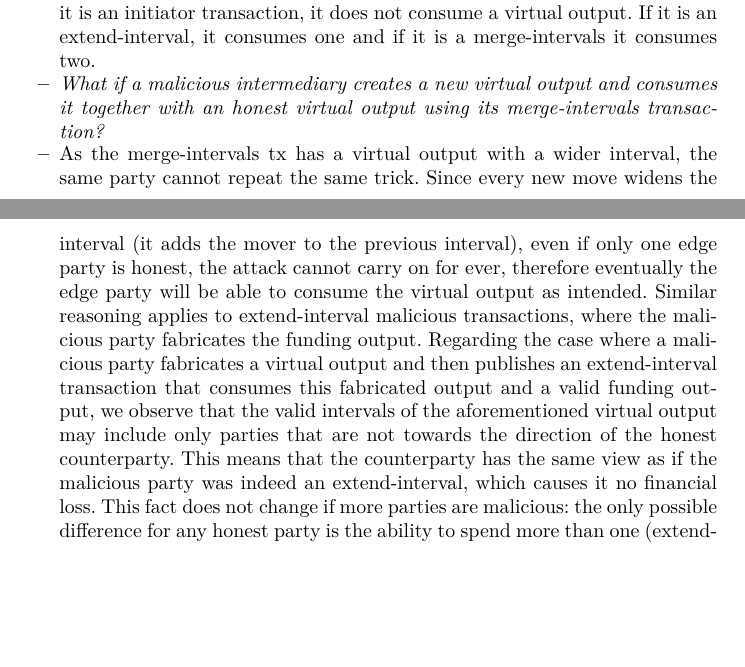
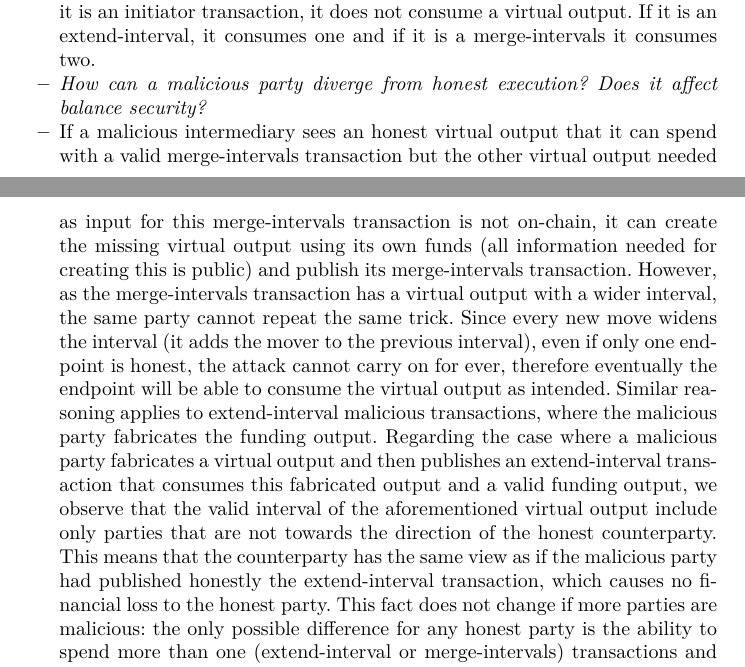
Before and after one commit to OrfeasLitos/virtual-payment-channels, a LaTeX paper (src/transactions-overview/transactions-overview.tex, which reads src/transactions-overview/overview.tex): two parts of pages 2 and 3 of 7, joined at a grey line, cut so that both start at the same text, the shorter picture padded with empty space. Compiled offline with pdfLaTeX; a LaTeX package or settings file that is missing is left out.

Commit message:
Rephrase Q&A 2 in overview

```diff
--- a/src/transactions-overview/overview.tex
+++ b/src/transactions-overview/overview.tex
@@ -82,22 +82,27 @@ $x'$, funded by $A_1$. At a high level, these transactions are as follows:
   If it is an initiator transaction, it does not consume a virtual output. If it
   is an extend-interval, it consumes one and if it is a merge-intervals it
   consumes two.
-  \item \emph{What if a malicious intermediary creates a new virtual output and
-  consumes it together with an honest virtual output using its merge-intervals
-  transaction?}
-  \item As the merge-intervals tx has a virtual output with a wider interval,
-  the same party cannot repeat the same trick. Since every new move widens the
-  interval (it adds the mover to the previous interval), even if only one edge
-  party is honest, the attack cannot carry on for ever, therefore eventually the
-  edge party will be able to consume the virtual output as intended. Similar
-  reasoning applies to extend-interval malicious transactions, where the
-  malicious party fabricates the funding output. Regarding the case where a
-  malicious party fabricates a virtual output and then publishes an
+  \item \emph{How can a malicious party diverge from honest execution? Does it
+  affect balance security?}
+  \item If a malicious intermediary sees an honest virtual output that it can
+  spend with a valid merge-intervals transaction but the other virtual output
+  needed as input for this merge-intervals transaction is not on-chain, it can
+  create the missing virtual output using its own funds (all information needed
+  for creating this is public) and publish its merge-intervals transaction.
+  However, as the merge-intervals transaction has a virtual output with a wider
+  interval, the same party cannot repeat the same trick. Since every new move
+  widens the interval (it adds the mover to the previous interval), even if only
+  one endpoint is honest, the attack cannot carry on for ever, therefore
+  eventually the endpoint will be able to consume the virtual output as
+  intended. Similar reasoning applies to extend-interval malicious transactions,
+  where the malicious party fabricates the funding output. Regarding the case
+  where a malicious party fabricates a virtual output and then publishes an
   extend-interval transaction that consumes this fabricated output and a valid
-  funding output, we observe that the valid intervals of the aforementioned
-  virtual output may include only parties that are not towards the direction of
-  the honest counterparty. This means that the counterparty has the same view as
-  if the malicious party was indeed an extend-interval, which causes it no
-  financial loss. This fact does not change if more parties are malicious: the
-  only possible difference for any honest party is the ability to spend more
-  than one (extend-interval or merge-intervals) transactions and therefore gain
+  funding output, we observe that the valid interval of the aforementioned
+  virtual output include only parties that are not towards the direction of the
+  honest counterparty. This means that the counterparty has the same view as if
+  the malicious party had published honestly the extend-interval transaction,
+  which causes no financial loss to the honest party. This fact does not change
+  if more parties are malicious: the only possible difference for any honest
+  party is the ability to spend more than one (extend-interval or
+  merge-intervals) transactions and therefore gain more coins than if everyone
```
Also changed, not shown: src/transactions-overview/overview.tex (6 more changed lines).
